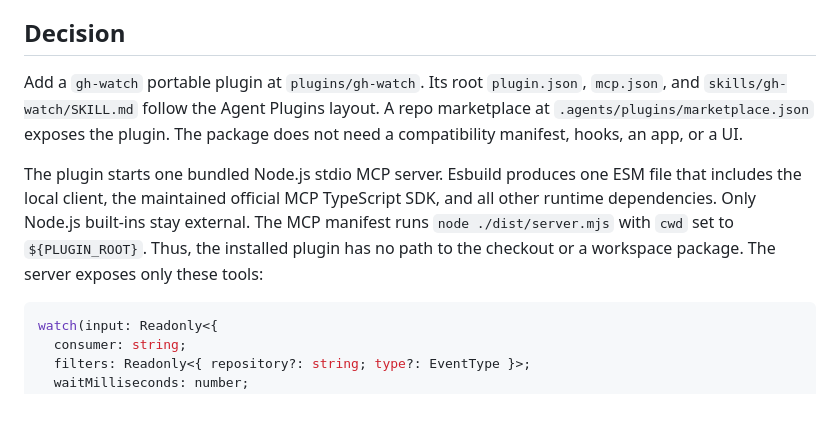
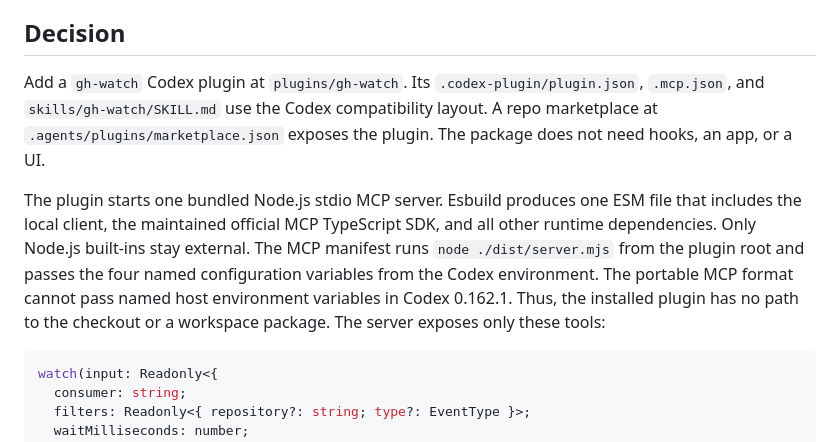
Before and after one commit to lucasavila00/github-webhook-relay, a Markdown page: docs/adr/codex-watch-plugin.md, the part around the change. GitHub-like rendering; blank space fills up the shorter version.

Commit message:
Correct the Codex plugin manifest decision

````diff
--- a/docs/adr/codex-watch-plugin.md
+++ b/docs/adr/codex-watch-plugin.md
@@ -10,17 +10,20 @@ events before Codex handles them.
 
 ## Decision
 
-Add a `gh-watch` portable plugin at `plugins/gh-watch`. Its root `plugin.json`,
-`mcp.json`, and `skills/gh-watch/SKILL.md` follow the Agent Plugins layout. A
-repo marketplace at `.agents/plugins/marketplace.json` exposes the plugin. The
-package does not need a compatibility manifest, hooks, an app, or a UI.
+Add a `gh-watch` Codex plugin at `plugins/gh-watch`. Its
+`.codex-plugin/plugin.json`, `.mcp.json`, and `skills/gh-watch/SKILL.md` use the
+Codex compatibility layout. A repo marketplace at
+`.agents/plugins/marketplace.json` exposes the plugin. The package does not
+need hooks, an app, or a UI.
 
 The plugin starts one bundled Node.js stdio MCP server. Esbuild produces one
 ESM file that includes the local client, the maintained official MCP TypeScript
 SDK, and all other runtime dependencies. Only Node.js built-ins stay external.
-The MCP manifest runs `node ./dist/server.mjs` with `cwd` set to
-`${PLUGIN_ROOT}`. Thus, the installed plugin has no path to the checkout or a
-workspace package. The server exposes only these tools:
+The MCP manifest runs `node ./dist/server.mjs` from the plugin root and passes
+the four named configuration variables from the Codex environment. The
+portable MCP format cannot pass named host environment variables in Codex
+0.162.1. Thus, the installed plugin has no path to the checkout or a workspace
+package. The server exposes only these tools:
 
 ```ts
 watch(input: Readonly<{
````
